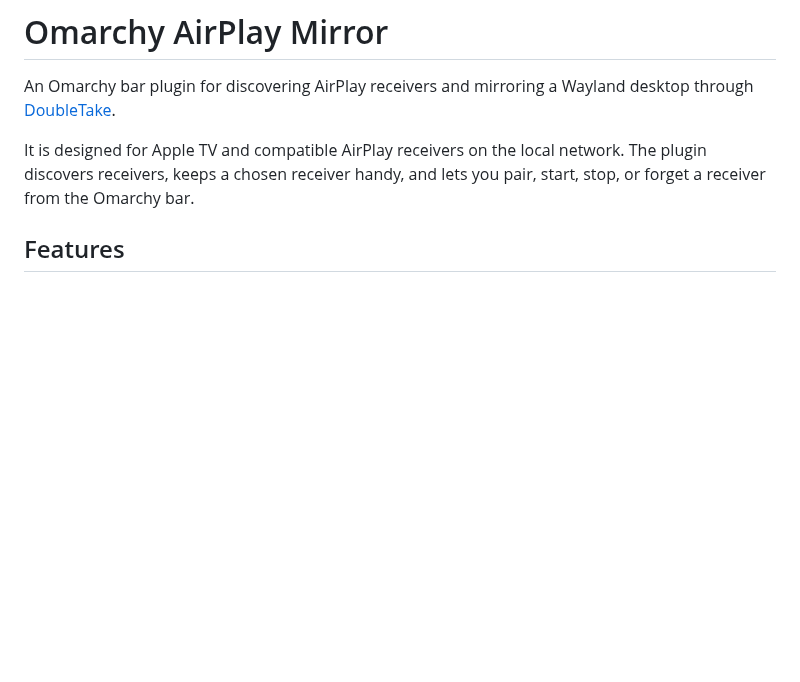
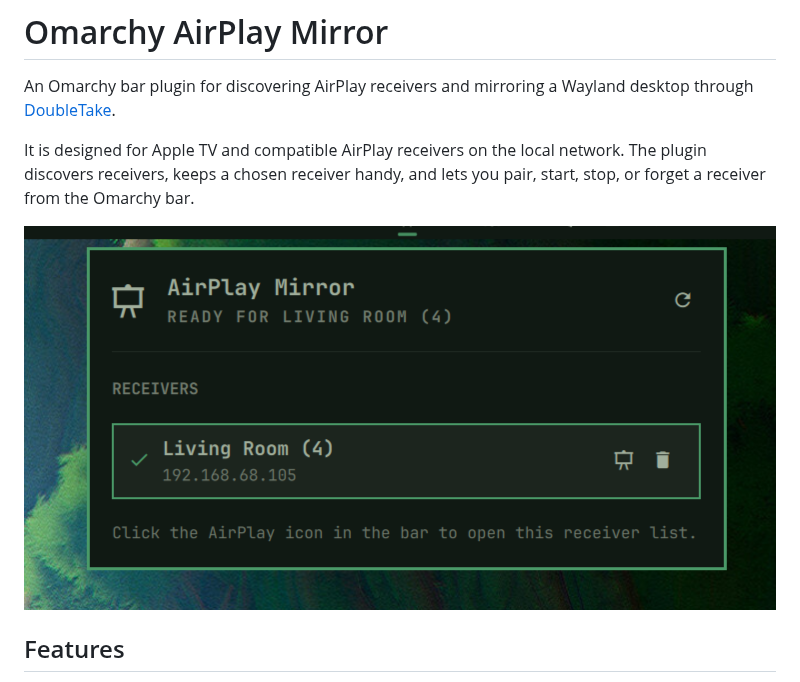
Before and after one commit to ETroll/omarchy-airplay, a Markdown page: README.md, the part around the change. Rendered like a GitHub page; pictures changed too: preview.png (added); blank space fills up the shorter version.

Commit message:
Add marketplace preview image

```diff
--- a/README.md
+++ b/README.md
@@ -6,6 +6,8 @@ desktop through [DoubleTake](https://github.com/omarroth/doubletake).
 It is designed for Apple TV and compatible AirPlay receivers on the local
 network. The plugin discovers receivers, keeps a chosen receiver handy, and
 lets you pair, start, stop, or forget a receiver from the Omarchy bar.
+
+![AirPlay Mirror receiver list](preview.png)
 
 ## Features
 
```
